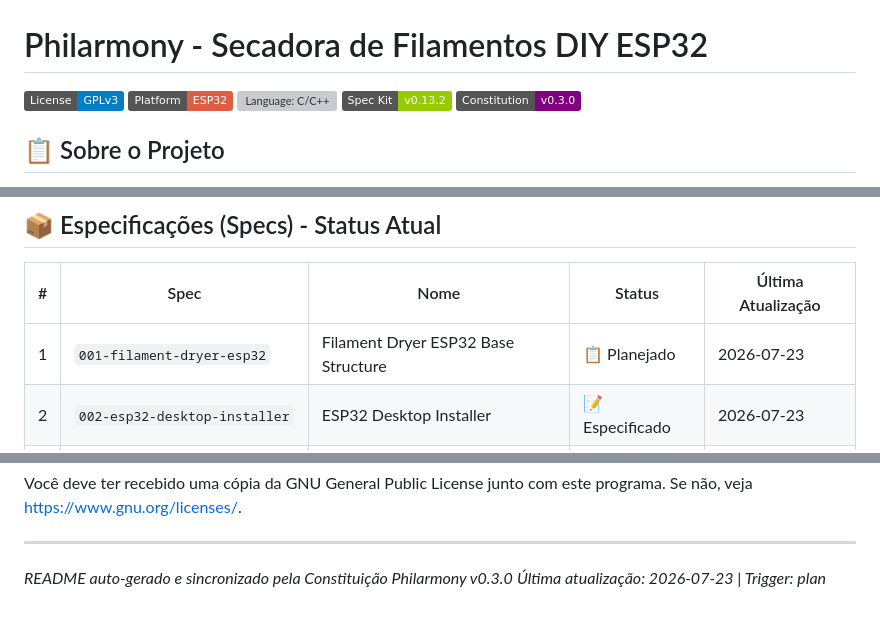
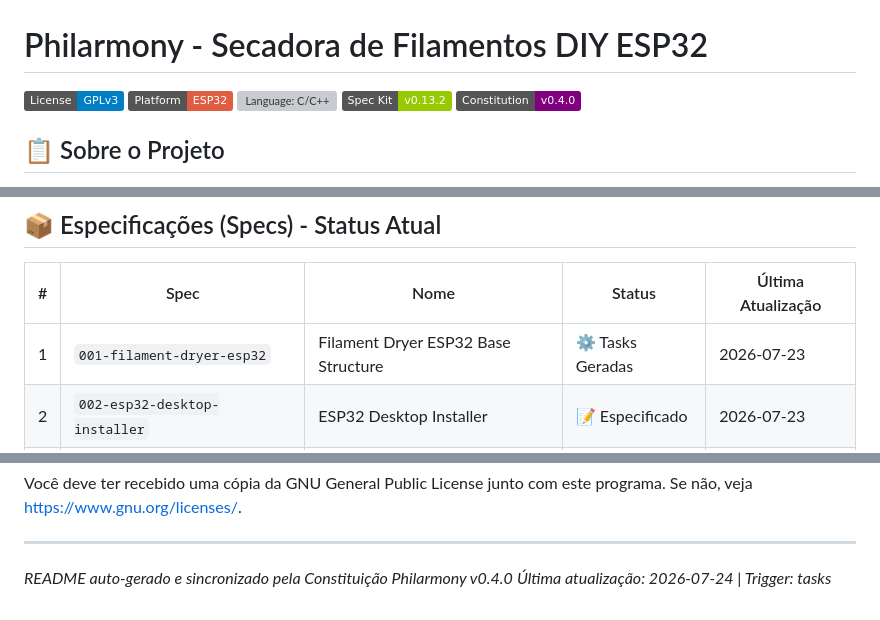
Before and after one commit to ajzuse/philarmony, a Markdown page: README.md, 3 parts joined by grey strips. Rendered like a GitHub page; badges without logos; grey boxes are pictures that could not be loaded.

Commit message:
docs(filament-dryer-esp32): Add tasks breakdown

```diff
--- a/README.md
+++ b/README.md
@@ -4,7 +4,7 @@
 [![Platform: ESP32](https://img.shields.io/badge/Platform-ESP32-red.svg)](https://www.espressif.com/en/products/socs/esp32)
 [![Language: C/C++](https://img.shields.io/badge/Language-C%2FC%2B%2B-orange.svg)]()
 [![Spec Kit](https://img.shields.io/badge/Spec%20Kit-v0.13.2-green.svg)]()
-[![Constitution](https://img.shields.io/badge/Constitution-v0.3.0-purple.svg)](.specify/memory/constitution.md)
+[![Constitution](https://img.shields.io/badge/Constitution-v0.4.0-purple.svg)](.specify/memory/constitution.md)
 
 ## 📋 Sobre o Projeto
 
@@ -60,7 +60,7 @@
 
 | # | Spec | Nome | Status | Última Atualização |
 |---|------|------|--------|-------------------|
-| 1 | `001-filament-dryer-esp32` | Filament Dryer ESP32 Base Structure   | 📋 Planejado | 2026-07-23   |
+| 1 | `001-filament-dryer-esp32` | Filament Dryer ESP32 Base Structure   | ⚙️ Tasks Geradas | 2026-07-23   |
 | 2 | `002-esp32-desktop-installer` | ESP32 Desktop Installer   | 📝 Especificado | 2026-07-23   |
 | 3 | `003-filament-dryer-control-app` | Filament Dryer Control App   | 📝 Especificado | 2026-07-23   |
 | 4 | `004-esp32-touchscreen-ui` | ESP32 Touchscreen Interface   | 📝 Especificado | 2026-07-23   |
@@ -343,5 +343,5 @@ Você deve ter recebido uma cópia da GNU General Public License junto com este
 
 ---
 
-*README auto-gerado e sincronizado pela Constituição Philarmony v0.3.0*
-*Última atualização: 2026-07-23 | Trigger: plan*
+*README auto-gerado e sincronizado pela Constituição Philarmony v0.4.0*
+*Última atualização: 2026-07-24 | Trigger: tasks*
```
Also changed, not shown: specs/001-filament-dryer-esp32/tasks.md (added, +143 -0 lines).
